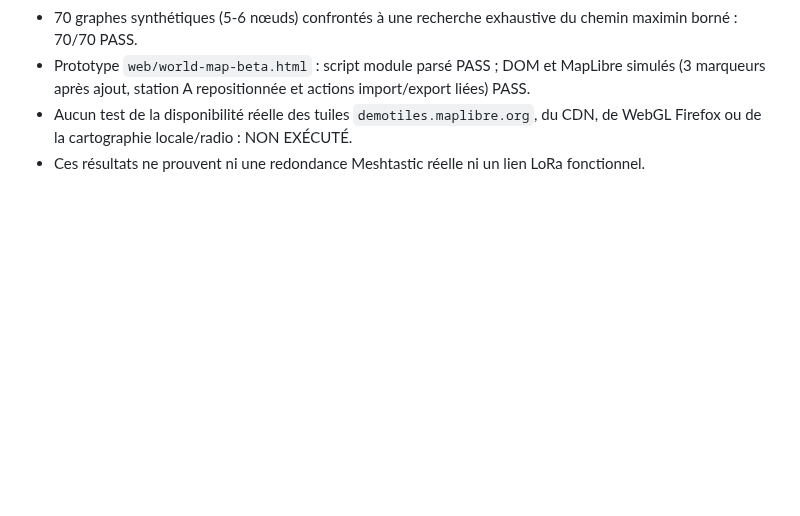
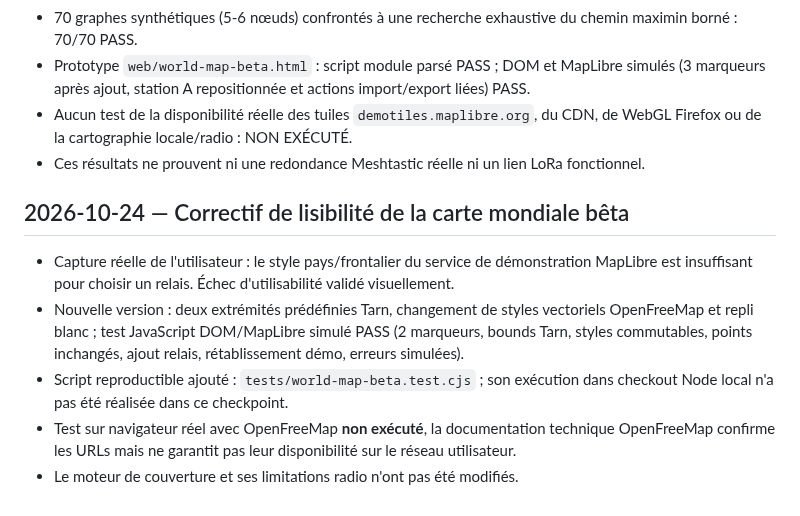
Before and after one commit to MrMekouil/MeshtasticCalculator, a Markdown page: docs/VALIDATION.md, the part around the change. Drawn GitHub-style; blank space fills up the shorter version.

Commit message:
docs(state): correct unusable world map style and restore Tarn test stations

```diff
--- a/docs/VALIDATION.md
+++ b/docs/VALIDATION.md
@@ -49,3 +49,10 @@
 - Prototype `web/world-map-beta.html` : script module parsé PASS ; DOM et MapLibre simulés (3 marqueurs après ajout, station A repositionnée et actions import/export liées) PASS.
 - Aucun test de la disponibilité réelle des tuiles `demotiles.maplibre.org`, du CDN, de WebGL Firefox ou de la cartographie locale/radio : NON EXÉCUTÉ.
 - Ces résultats ne prouvent ni une redondance Meshtastic réelle ni un lien LoRa fonctionnel.
+
+## 2026-10-24 — Correctif de lisibilité de la carte mondiale bêta
+- Capture réelle de l'utilisateur : le style pays/frontalier du service de démonstration MapLibre est insuffisant pour choisir un relais. Échec d'utilisabilité validé visuellement.
+- Nouvelle version : deux extrémités prédéfinies Tarn, changement de styles vectoriels OpenFreeMap et repli blanc ; test JavaScript DOM/MapLibre simulé PASS (2 marqueurs, bounds Tarn, styles commutables, points inchangés, ajout relais, rétablissement démo, erreurs simulées).
+- Script reproductible ajouté : `tests/world-map-beta.test.cjs` ; son exécution dans checkout Node local n'a pas été réalisée dans ce checkpoint.
+- Test sur navigateur réel avec OpenFreeMap **non exécuté**, la documentation technique OpenFreeMap confirme les URLs mais ne garantit pas leur disponibilité sur le réseau utilisateur.
+- Le moteur de couverture et ses limitations radio n'ont pas été modifiés.
```
